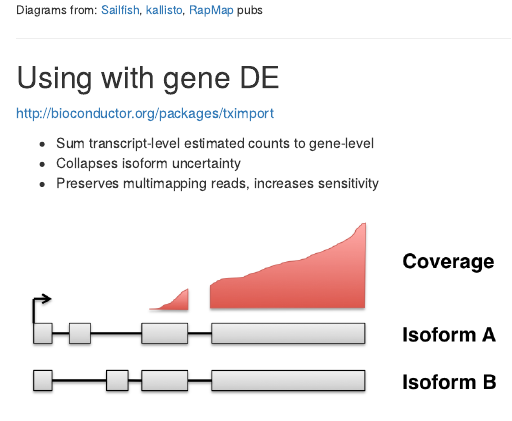
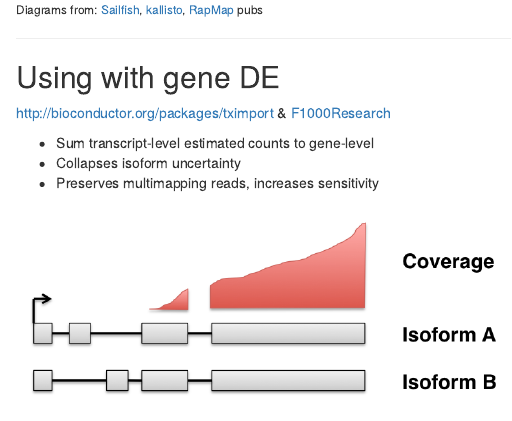
Before and after one commit to mikelove/bioc2016, an R Markdown document (slides.Rmd): the page in a window 1100 px wide, from 2010 px down. Rendered offline with R 4.5, knitr and Pandoc, with nearby package versions.

Commit message:
finished for now

```diff
--- a/slides.Rmd
+++ b/slides.Rmd
@@ -78,7 +78,7 @@ pubs </small>
 
 ## Using with gene DE
 
-<http://bioconductor.org/packages/tximport>
+<http://bioconductor.org/packages/tximport> & [F1000Research](http://f1000research.com/articles/4-1521/v1)
 
 * Sum transcript-level estimated counts to gene-level
 * Collapses isoform uncertainty
```
Also changed, not shown: img/dgedte.png (added), slides.Rmd (3 more changed lines), 1 other file.
